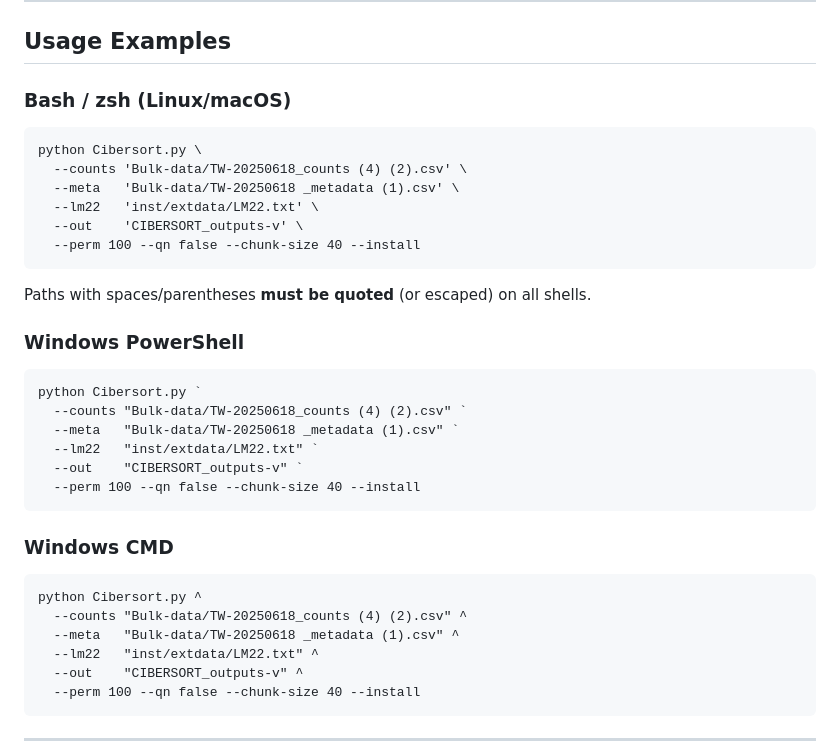
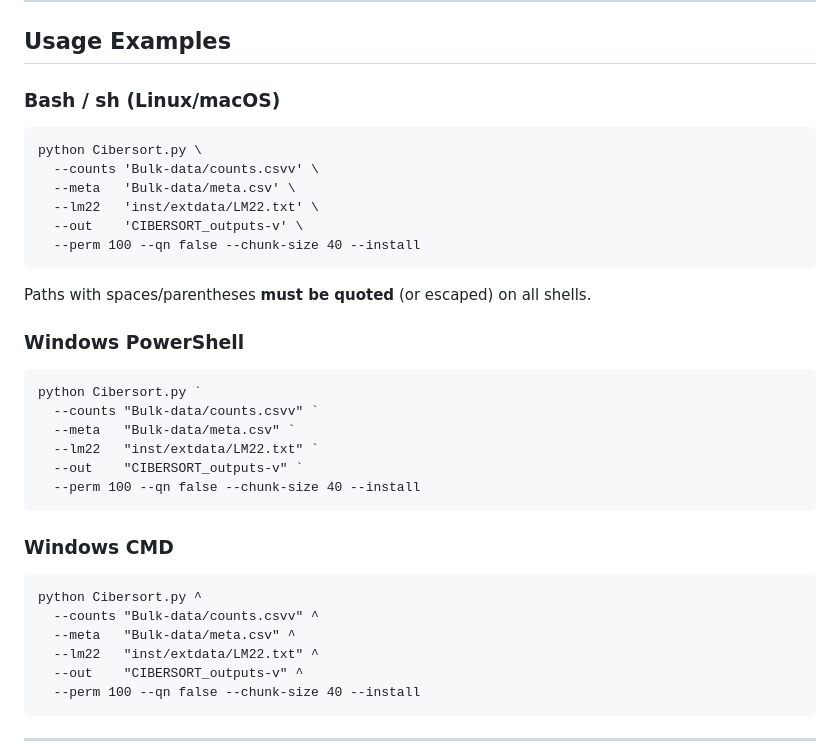
Before and after one commit to shari01/Immune-Deconvolution, a Markdown page: README.md, the part around one of its changes. Drawn GitHub-style.

```diff
--- a/README.md
+++ b/README.md
@@ -105,10 +104,10 @@ pip install rpy2
 
 <h2>Usage Examples</h2>
 
-<h3>Bash / zsh (Linux/macOS)</h3>
+<h3>Bash / sh (Linux/macOS)</h3>
 <pre><code>python Cibersort.py \
-  --counts 'Bulk-data/TW-20250618_counts (4) (2).csv' \
-  --meta   'Bulk-data/TW-20250618 _metadata (1).csv' \
+  --counts 'Bulk-data/counts.csvv' \
+  --meta   'Bulk-data/meta.csv' \
   --lm22   'inst/extdata/LM22.txt' \
   --out    'CIBERSORT_outputs-v' \
   --perm 100 --qn false --chunk-size 40 --install
@@ -118,8 +117,8 @@ pip install rpy2
 
 <h3>Windows PowerShell</h3>
 <pre><code>python Cibersort.py `
-  --counts "Bulk-data/TW-20250618_counts (4) (2).csv" `
-  --meta   "Bulk-data/TW-20250618 _metadata (1).csv" `
+  --counts "Bulk-data/counts.csvv" `
+  --meta   "Bulk-data/meta.csv" `
   --lm22   "inst/extdata/LM22.txt" `
   --out    "CIBERSORT_outputs-v" `
   --perm 100 --qn false --chunk-size 40 --install
@@ -127,8 +126,8 @@ pip install rpy2
 
 <h3>Windows CMD</h3>
 <pre><code>python Cibersort.py ^
-  --counts "Bulk-data/TW-20250618_counts (4) (2).csv" ^
-  --meta   "Bulk-data/TW-20250618 _metadata (1).csv" ^
+  --counts "Bulk-data/counts.csvv" ^
+  --meta   "Bulk-data/meta.csv" ^
   --lm22   "inst/extdata/LM22.txt" ^
   --out    "CIBERSORT_outputs-v" ^
   --perm 100 --qn false --chunk-size 40 --install
```
Also changed, not shown: other parts of README.md (+2 -40 lines).
